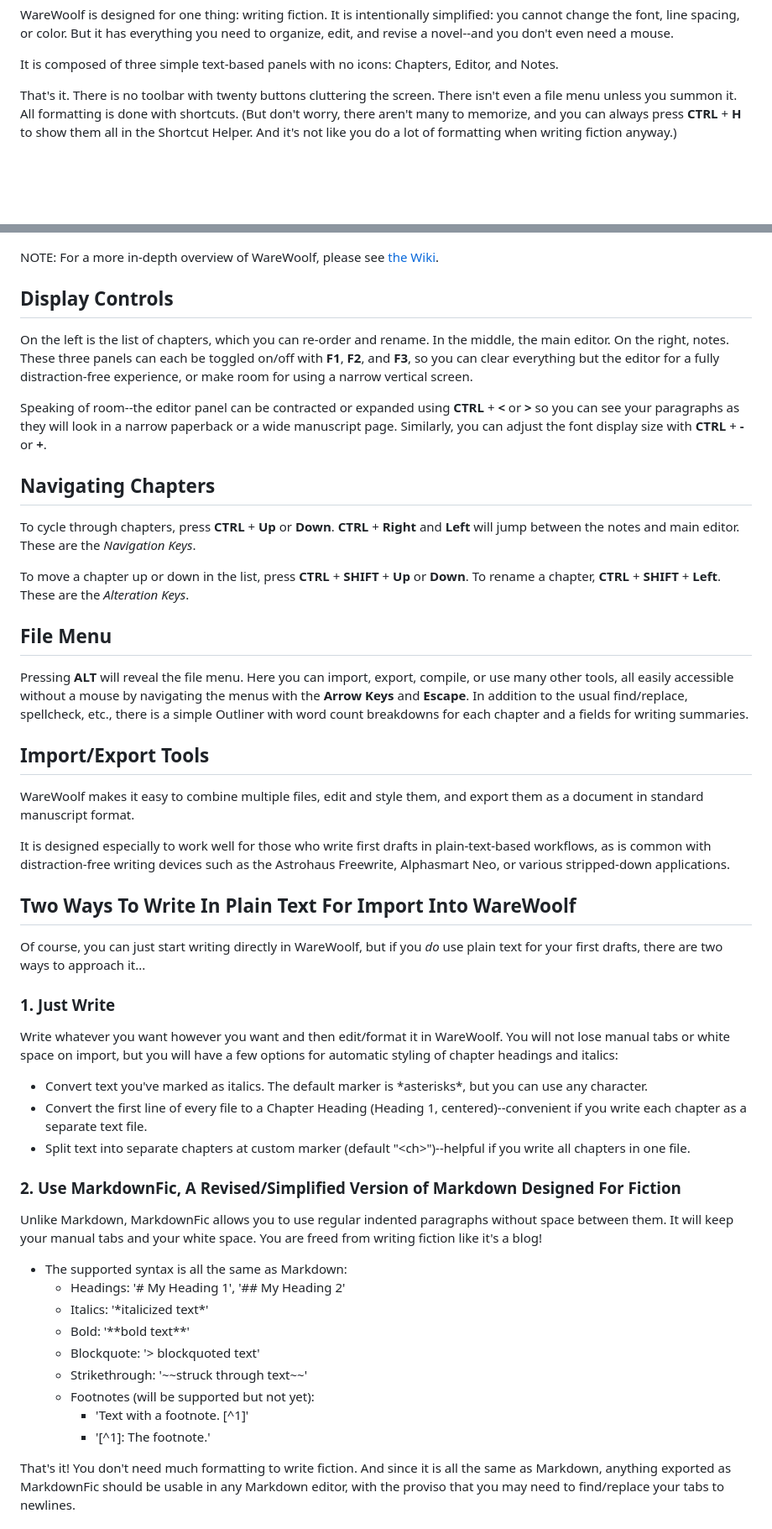
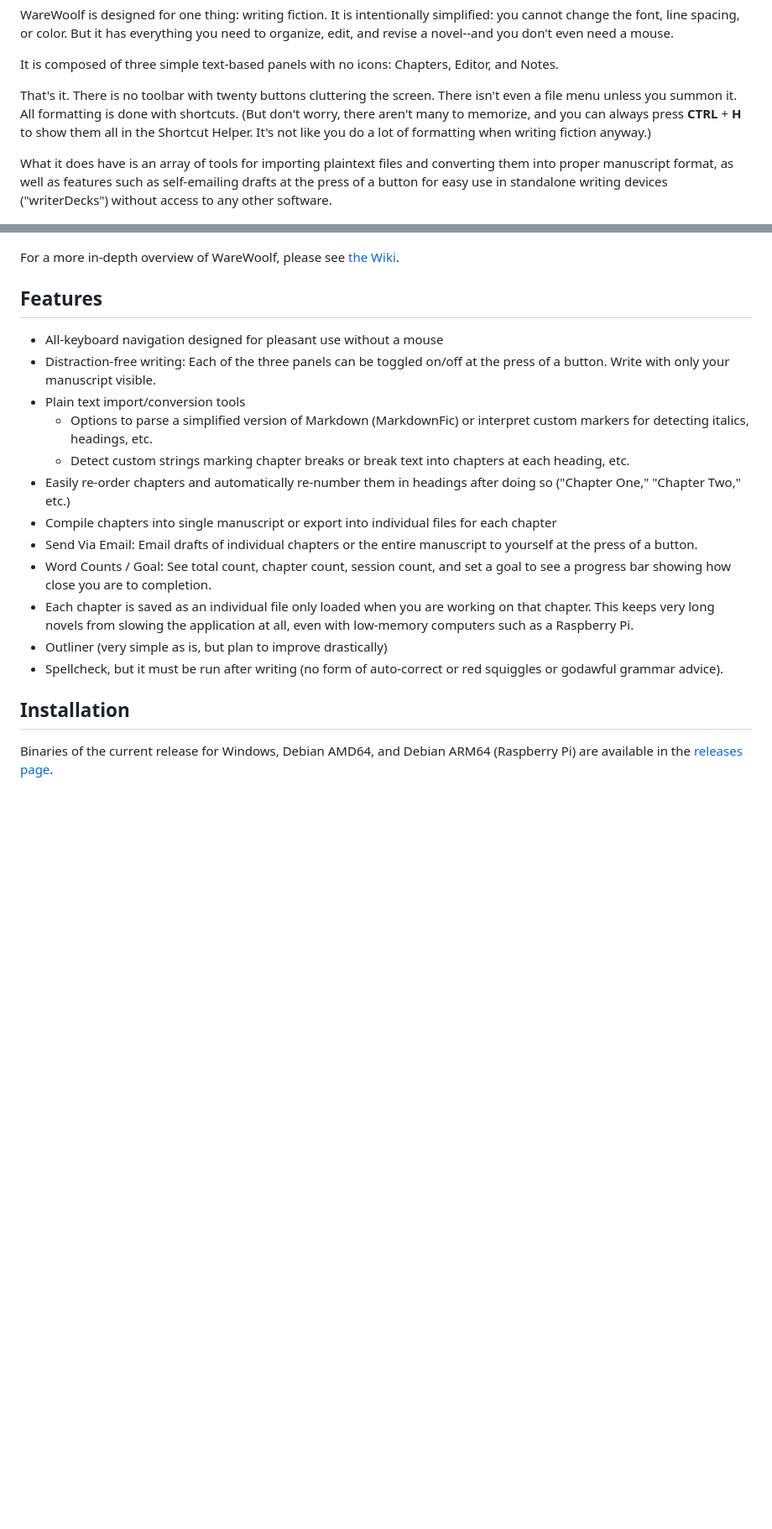
Before and after one commit to brsloan/warewoolf, a Markdown page: README.md, 2 parts joined by grey strips. Shown: that part at 84% size. GitHub-like rendering; blank space fills up the shorter version.

```diff
--- a/README.md
+++ b/README.md
@@ -6,59 +6,30 @@ WareWoolf is designed for one thing: writing fiction. It is intentionally simpli
 
 It is composed of three simple text-based panels with no icons: Chapters, Editor, and Notes.
 
-That's it. There is no toolbar with twenty buttons cluttering the screen. There isn't even a file menu unless you summon it. All formatting is done with shortcuts. (But don't worry, there aren't many to memorize, and you can always press **CTRL** + **H** to show them all in the Shortcut Helper. And it's not like you do a lot of formatting when writing fiction anyway.)
+That's it. There is no toolbar with twenty buttons cluttering the screen. There isn't even a file menu unless you summon it. All formatting is done with shortcuts. (But don't worry, there aren't many to memorize, and you can always press **CTRL** + **H** to show them all in the Shortcut Helper. It's not like you do a lot of formatting when writing fiction anyway.)
+
+What it does have is an array of tools for importing plaintext files and converting them into proper manuscript format, as well as features such as self-emailing drafts at the press of a button for easy use in standalone writing devices ("writerDecks") without access to any other software.
 
  ![screenshot of program described](src/assets/screenshot.png?raw=true "WareWoolf")
 
-NOTE: For a more in-depth overview of WareWoolf, please see [the Wiki](https://github.com/brsloan/warewoolf/wiki).
+For a more in-depth overview of WareWoolf, please see [the Wiki](https://github.com/brsloan/warewoolf/wiki).
 
-## Display Controls
+## Features
 
-On the left is the list of chapters, which you can re-order and rename. In the middle, the main editor. On the right, notes. These three panels can each be toggled on/off with **F1**, **F2**, and **F3**, so you can clear everything but the editor for a fully distraction-free experience, or make room for using a narrow vertical screen.
+* All-keyboard navigation designed for pleasant use without a mouse
+* Distraction-free writing: Each of the three panels can be toggled on/off at the press of a button. Write with only your manuscript visible.
+* Plain text import/conversion tools
+   * Options to parse a simplified version of Markdown (MarkdownFic) or interpret custom markers for detecting italics, headings, etc.
+   * Detect custom strings marking chapter breaks or break text into chapters at each heading, etc.
+* Easily re-order chapters and automatically re-number them in headings after doing so ("Chapter One," "Chapter Two," etc.)
+* Compile chapters into single manuscript or export into individual files for each chapter
+* Send Via Email: Email drafts of individual chapters or the entire manuscript to yourself at the press of a button.
+* Word Counts / Goal: See total count, chapter count, session count, and set a goal to see a progress bar showing how close you are to completion.
+* Each chapter is saved as an individual file only loaded when you are working on that chapter. This keeps very long novels from slowing the application at all, even with low-memory computers such as a Raspberry Pi.
+* Outliner (very simple as is, but plan to improve drastically)
+* Spellcheck, but it must be run after writing (no form of auto-correct or red squiggles or godawful grammar advice).
 
-Speaking of room--the editor panel can be contracted or expanded using **CTRL** + **<** or **>** so you can see your paragraphs as they will look in a narrow paperback or a wide manuscript page. Similarly, you can adjust the font display size with **CTRL** + **-** or **+**.
+## Installation
 
-## Navigating Chapters
+Binaries of the current release for Windows, Debian AMD64, and Debian ARM64 (Raspberry Pi) are available in the [releases page](https://github.com/brsloan/warewoolf/releases).
 
-To cycle through chapters, press **CTRL** + **Up** or **Down**. **CTRL** + **Right** and **Left** will jump between the notes and main editor. These are the *Navigation Keys*.
-
-To move a chapter up or down in the list, press **CTRL** + **SHIFT** + **Up** or **Down**. To rename a chapter, **CTRL** + **SHIFT** + **Left**. These are the *Alteration Keys*.
-
-## File Menu
-
-Pressing **ALT** will reveal the file menu. Here you can import, export, compile, or use many other tools, all easily accessible without a mouse by navigating the menus with the **Arrow Keys** and **Escape**. In addition to the usual find/replace, spellcheck, etc., there is a simple Outliner with word count breakdowns for each chapter and a fields for writing summaries.
-
-## Import/Export Tools
-
-WareWoolf makes it easy to combine multiple files, edit and style them, and export them as a document in standard manuscript format.
-
-It is designed especially to work well for those who write first drafts in plain-text-based workflows, as is common with distraction-free writing devices such as the Astrohaus Freewrite, Alphasmart Neo, or various stripped-down applications.
-
-## Two Ways To Write In Plain Text For Import Into WareWoolf
-
-Of course, you can just start writing directly in WareWoolf, but if you *do* use plain text for your first drafts, there are two ways to approach it...
-
-### 1. Just Write
-
-Write whatever you want however you want and then edit/format it in WareWoolf. You will not lose manual tabs or white space on import, but you will have a few options for automatic styling of chapter headings and italics:
-
-- Convert text you've marked as italics. The default marker is \*asterisks\*, but you can use any character.
-- Convert the first line of every file to a Chapter Heading (Heading 1, centered)--convenient if you write each chapter as a separate text file.
-- Split text into separate chapters at custom marker (default "\<ch\>")--helpful if you write all chapters in one file.
-
-### 2. Use MarkdownFic, A Revised/Simplified Version of Markdown Designed For Fiction
-
-Unlike Markdown, MarkdownFic allows you to use regular indented paragraphs without space between them. It will keep your manual tabs and your white space. You are freed from writing fiction like it's a blog!
-
-- The supported syntax is all the same as Markdown:
-  - Headings: '# My Heading 1', '## My Heading 2'
-  - Italics: '\*italicized text\*'
-  - Bold: '\*\*bold text\*\*'
-  - Blockquote: '> blockquoted text'
-  - Strikethrough: '\~\~struck through text\~\~'
-  - Footnotes (will be supported but not yet):
-    - 'Text with a footnote. [^1]'
-    - '[^1]: The footnote.'
-
-That's it! You don't need much formatting to write fiction. And since it is all the same as Markdown, anything exported as MarkdownFic should be usable in any Markdown editor, with the proviso that you may need to find/replace your tabs to newlines.
-
```
Also changed, not shown: other parts of README.md (+5 -21 lines).
